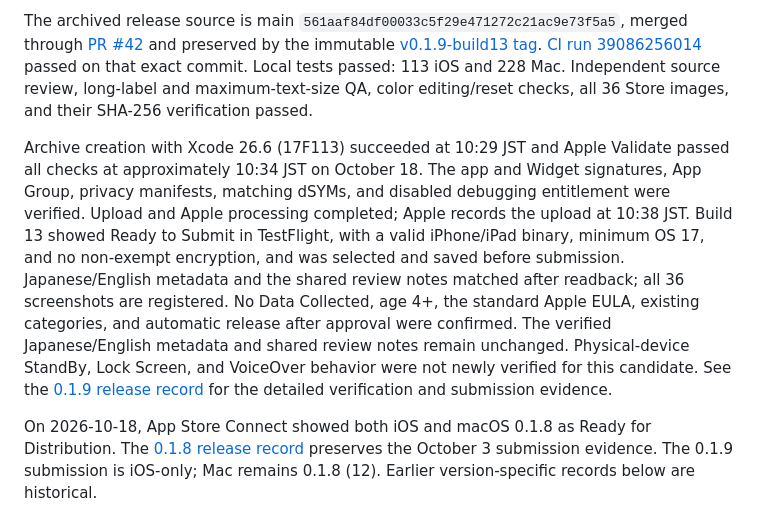
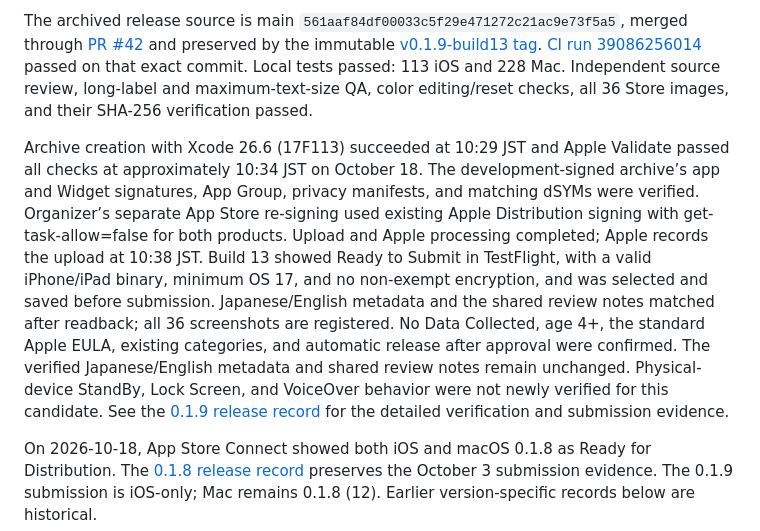
Before and after one commit to hinoshiba/DaysYet, a Markdown page: AppStore/review/release-readiness.md, the part around the change. Drawn GitHub-style.

```diff
--- a/AppStore/review/release-readiness.md
+++ b/AppStore/review/release-readiness.md
@@ -6,7 +6,7 @@ iOS / iPadOS 0.1.9 (13) was submitted for App Review on 2026-10-18 at 10:43 JST;
 
 The archived release source is main `561aaf84df00033c5f29e471272c21ac9e73f5a5`, merged through [PR #42](https://github.com/hinoshiba/DaysYet/pull/42) and preserved by the immutable [v0.1.9-build13 tag](https://github.com/hinoshiba/DaysYet/tree/v0.1.9-build13). [CI run 39086256014](https://github.com/hinoshiba/DaysYet/actions/runs/39086256014) passed on that exact commit. Local tests passed: 113 iOS and 228 Mac. Independent source review, long-label and maximum-text-size QA, color editing/reset checks, all 36 Store images, and their SHA-256 verification passed.
 
-Archive creation with Xcode 26.6 (17F113) succeeded at 10:29 JST and Apple Validate passed all checks at approximately 10:34 JST on October 18. The app and Widget signatures, App Group, privacy manifests, matching dSYMs, and disabled debugging entitlement were verified. Upload and Apple processing completed; Apple records the upload at 10:38 JST. Build 13 showed Ready to Submit in TestFlight, with a valid iPhone/iPad binary, minimum OS 17, and no non-exempt encryption, and was selected and saved before submission. Japanese/English metadata and the shared review notes matched after readback; all 36 screenshots are registered. No Data Collected, age 4+, the standard Apple EULA, existing categories, and automatic release after approval were confirmed. The verified Japanese/English metadata and shared review notes remain unchanged. Physical-device StandBy, Lock Screen, and VoiceOver behavior were not newly verified for this candidate. See the [0.1.9 release record](../releases/0.1.9.md) for the detailed verification and submission evidence.
+Archive creation with Xcode 26.6 (17F113) succeeded at 10:29 JST and Apple Validate passed all checks at approximately 10:34 JST on October 18. The development-signed archive’s app and Widget signatures, App Group, privacy manifests, and matching dSYMs were verified. Organizer’s separate App Store re-signing used existing Apple Distribution signing with get-task-allow=false for both products. Upload and Apple processing completed; Apple records the upload at 10:38 JST. Build 13 showed Ready to Submit in TestFlight, with a valid iPhone/iPad binary, minimum OS 17, and no non-exempt encryption, and was selected and saved before submission. Japanese/English metadata and the shared review notes matched after readback; all 36 screenshots are registered. No Data Collected, age 4+, the standard Apple EULA, existing categories, and automatic release after approval were confirmed. The verified Japanese/English metadata and shared review notes remain unchanged. Physical-device StandBy, Lock Screen, and VoiceOver behavior were not newly verified for this candidate. See the [0.1.9 release record](../releases/0.1.9.md) for the detailed verification and submission evidence.
 
 On 2026-10-18, App Store Connect showed both iOS and macOS 0.1.8 as Ready for Distribution. The [0.1.8 release record](../releases/0.1.8.md) preserves the October 3 submission evidence. The 0.1.9 submission is iOS-only; Mac remains 0.1.8 (12). Earlier version-specific records below are historical.
 
```
Also changed, not shown: AppStore/releases/0.1.9.md (+2 -2 lines).
